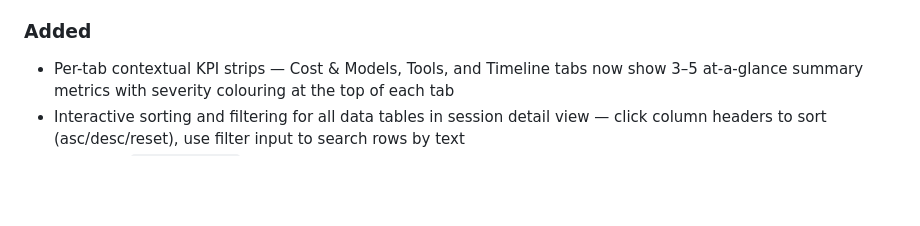
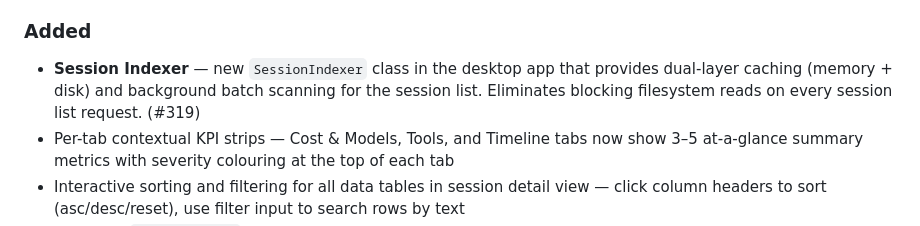
Before and after one commit to epam-ubb-demo/agent-profiler, a Markdown page: CHANGELOG.md, the part around the change. Rendered like a GitHub page; blank space fills up the shorter version.

Commit message:
docs: add CHANGELOG entry for SessionIndexer
Part of #319

Co-authored-by: Copilot <223556219+Copilot@users.noreply.github.com>

```diff
--- a/CHANGELOG.md
+++ b/CHANGELOG.md
@@ -19,6 +19,7 @@ This project uses [Changesets](https://github.com/changesets/changesets) for ver
 
 ### Added
 
+- **Session Indexer** — new `SessionIndexer` class in the desktop app that provides dual-layer caching (memory + disk) and background batch scanning for the session list. Eliminates blocking filesystem reads on every session list request. (#319)
 - Per-tab contextual KPI strips — Cost & Models, Tools, and Timeline tabs now show 3–5 at-a-glance summary metrics with severity colouring at the top of each tab
 - Interactive sorting and filtering for all data tables in session detail view — click column headers to sort (asc/desc/reset), use filter input to search rows by text
 - Two-layer `ErrorBoundary` — granular boundary on the session detail view recovers from render errors with a "Back to sessions" action; a catch-all boundary at the app level prevents full white-screen crashes. Both layers display errors via the UUI `Alert` component with an expandable stack trace.
```
